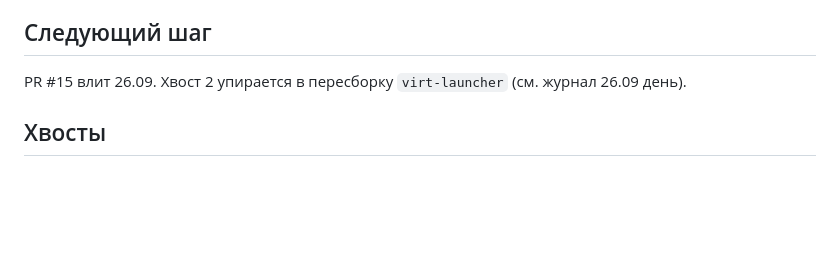
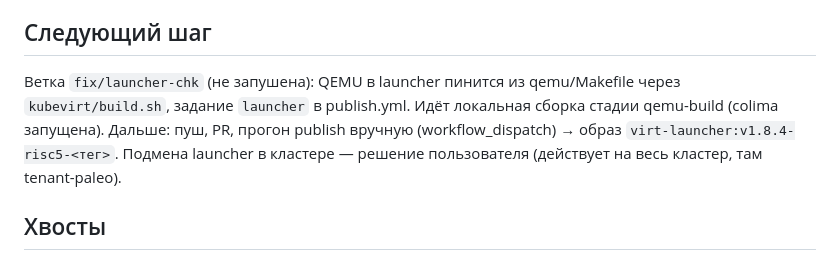
Before and after one commit to tym83/forgotten-systems, a Markdown page: SESSION_LOG.md, the part around the change. Drawn GitHub-style; blank space fills up the shorter version.

Commit message:
docs: session log for the launcher fix
Assisted-by: LLM
Signed-off-by: tym83 <6355522@gmail.com>

```diff
--- a/SESSION_LOG.md
+++ b/SESSION_LOG.md
@@ -12,7 +12,11 @@
 - Диск: было 100% занято (журнал QEMU в контейнере), вычищено, свободно ~60 ГБ.
 
 ## Следующий шаг
-PR #15 влит 26.09. Хвост 2 упирается в пересборку `virt-launcher` (см. журнал 26.09 день).
+Ветка `fix/launcher-chk` (не запушена): QEMU в launcher пинится из qemu/Makefile
+через `kubevirt/build.sh`, задание `launcher` в publish.yml. Идёт локальная сборка
+стадии qemu-build (colima запущена). Дальше: пуш, PR, прогон publish вручную
+(workflow_dispatch) → образ `virt-launcher:v1.8.4-risc5-<тег>`. Подмена launcher
+в кластере — решение пользователя (действует на весь кластер, там tenant-paleo).
 
 ## Хвосты
 1. **Лаборатория в браузере не проверена глазами.** Переведена на компонент с
```
